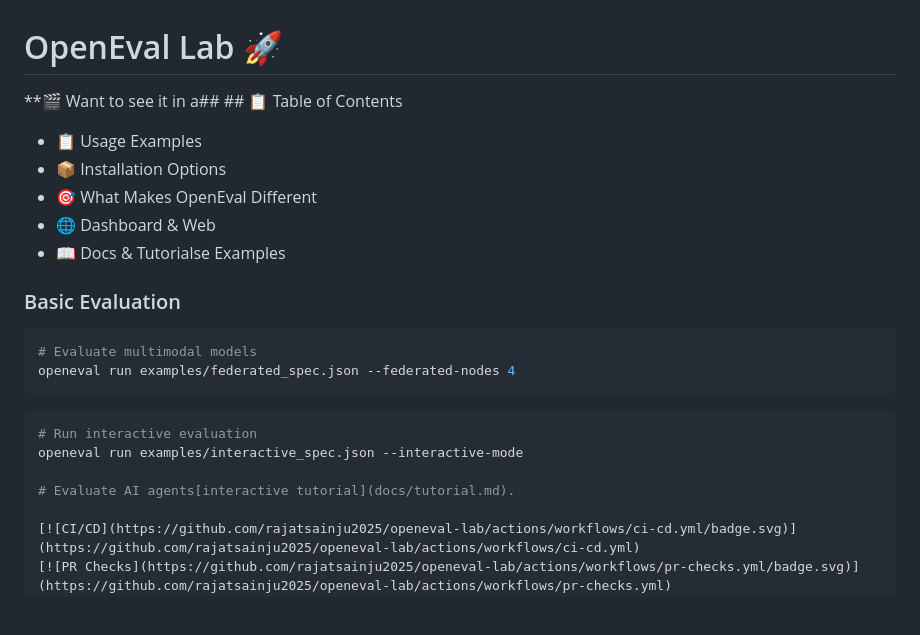
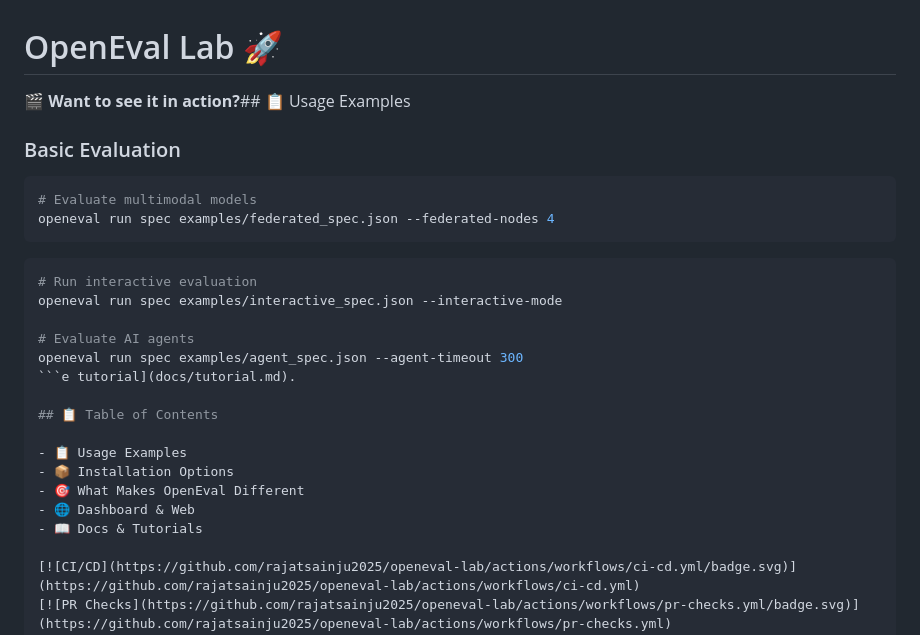
Before and after one commit to rajatsainju2025/openeval-lab, a Markdown page: README.md, the part around the change. Drawn GitHub-style; blank space fills up the shorter version.

````diff
--- a/README.md
+++ b/README.md
@@ -1,23 +1,28 @@
 # OpenEval Lab 🚀
 
-**🎬 Want to see it in a## ## 📋 Table of Contents
+**🎬 Want to see it in action?**## 📋 Usage Examples
+
+### Basic Evaluation
+```bash
+# Evaluate multimodal models
+openeval run spec examples/federated_spec.json --federated-nodes 4
+```
+
+```bash
+# Run interactive evaluation
+openeval run spec examples/interactive_spec.json --interactive-mode
+
+# Evaluate AI agents
+openeval run spec examples/agent_spec.json --agent-timeout 300
+```e tutorial](docs/tutorial.md).
+
+## 📋 Table of Contents
 
 - 📋 Usage Examples
 - 📦 Installation Options
 - 🎯 What Makes OpenEval Different
 - 🌐 Dashboard & Web
-- 📖 Docs & Tutorialse Examples
-
-### Basic Evaluation
-```bash
-# Evaluate multimodal models
-openeval run examples/federated_spec.json --federated-nodes 4
-```
-```bash
-# Run interactive evaluation
-openeval run examples/interactive_spec.json --interactive-mode
-
-# Evaluate AI agents[interactive tutorial](docs/tutorial.md).
+- 📖 Docs & Tutorials
 
 [![CI/CD](https://github.com/rajatsainju2025/openeval-lab/actions/workflows/ci-cd.yml/badge.svg)](https://github.com/rajatsainju2025/openeval-lab/actions/workflows/ci-cd.yml)
 [![PR Checks](https://github.com/rajatsainju2025/openeval-lab/actions/workflows/pr-checks.yml/badge.svg)](https://github.com/rajatsainju2025/openeval-lab/actions/workflows/pr-checks.yml)
````
